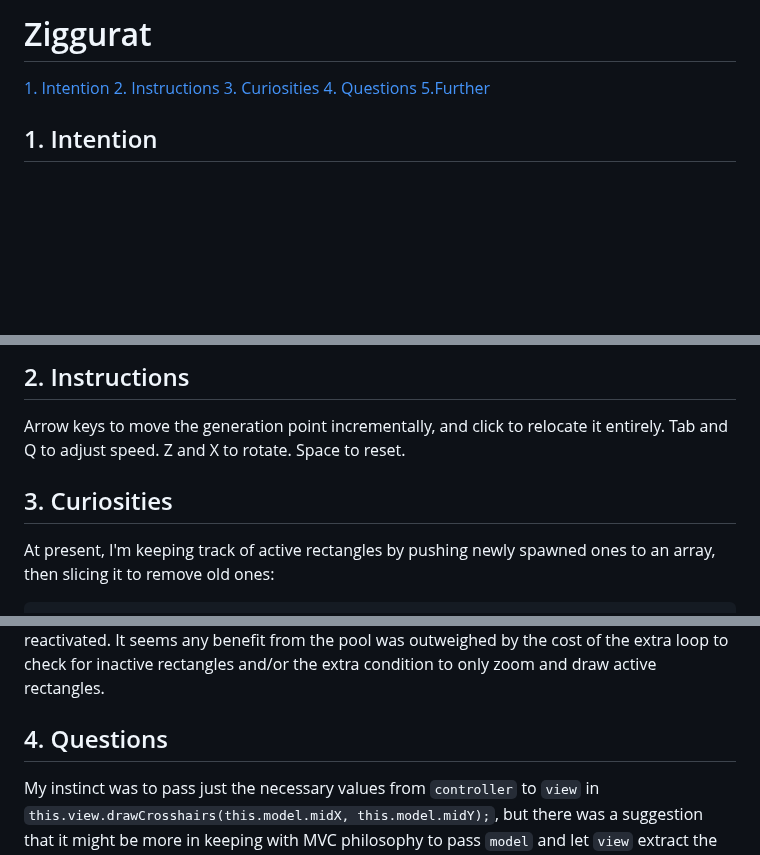
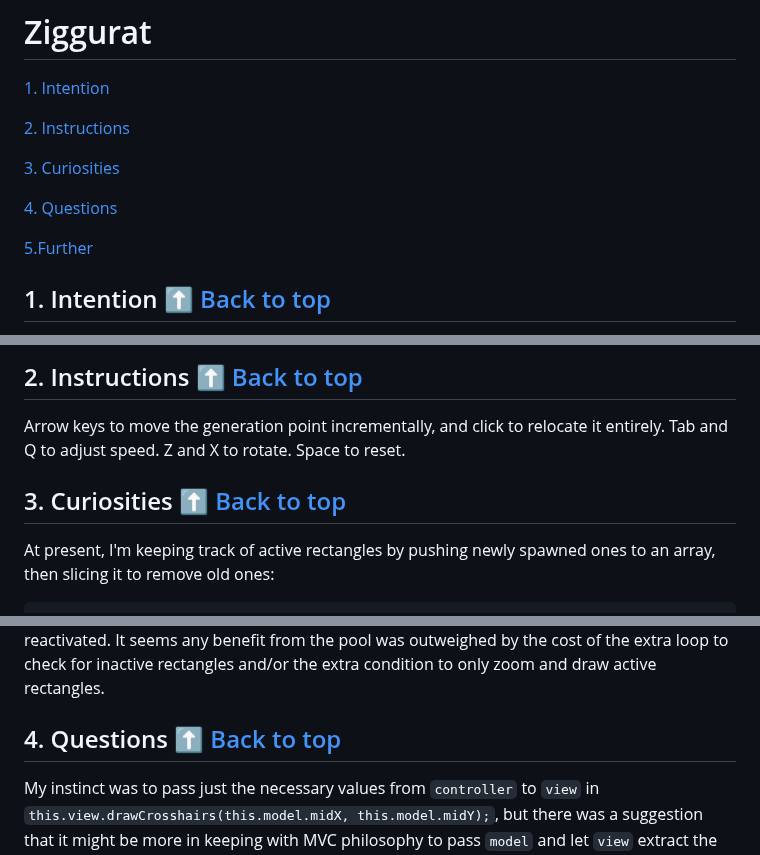
Before and after one commit to pjtunstall/ziggurats, a Markdown page: README.md, 3 parts joined by grey strips. Rendered like a GitHub page; blank space fills up the shorter version.

Commit message:
link to page

```diff
--- a/README.md
+++ b/README.md
@@ -3,8 +5,12 @@
 [1. Intention](#1-intention)
+
 [2. Instructions](#2-instructions)
+
 [3. Curiosities](#3-curiosities)
+
 [4. Questions](#4-questions)
+
 [5.Further ](#5-further)
 
-## 1. Intention
+## 1. Intention <a href="#toc">⬆ Back to top</a>
 
@@ -12,9 +18,9 @@ This is a little project I came up with to learn about the Canvas API and MVC ar
 
-## 2. Instructions
+## 2. Instructions <a href="#toc">⬆ Back to top</a>
 
 Arrow keys to move the generation point incrementally, and click to relocate it entirely. Tab and Q to adjust speed. Z and X to rotate. Space to reset.
 
-## 3. Curiosities
+## 3. Curiosities <a href="#toc">⬆ Back to top</a>
 
 At present, I'm keeping track of active rectangles by pushing newly spawned ones to an array, then slicing it to remove old ones:
 
@@ -32,7 +38,7 @@ if (this.model.rects.length > 255) {
 
 I was suprised to see that this naive approach was actually more performant than my attempt at keeping a pool of rectangle objects, marked as active or inactive, only drawing and zooming the active ones, and pushing a new one only if there isn't an inactive rectangle that can be reactivated. It seems any benefit from the pool was outweighed by the cost of the extra loop to check for inactive rectangles and/or the extra condition to only zoom and draw active rectangles.
 
-## 4. Questions
+## 4. Questions <a href="#toc">⬆ Back to top</a>
 
 My instinct was to pass just the necessary values from `controller` to `view` in `this.view.drawCrosshairs(this.model.midX, this.model.midY);`, but there was a suggestion that it might be more in keeping with MVC philosophy to pass `model` and let `view` extract the values it needs. I've followed my original idea for now, considering that the controller is supposed to mediate between the others, but I'd be curious to hear arguments either way.
 
```
Also changed, not shown: other parts of README.md (+4 -2 lines).
